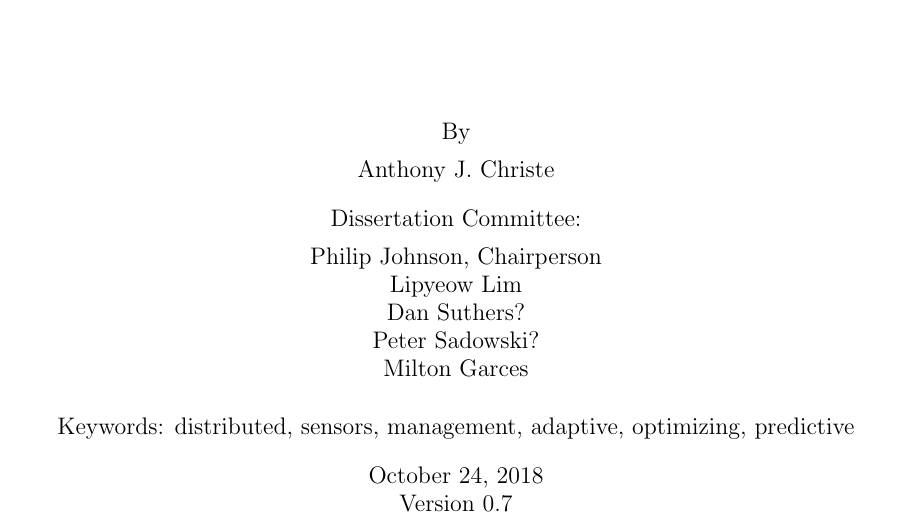
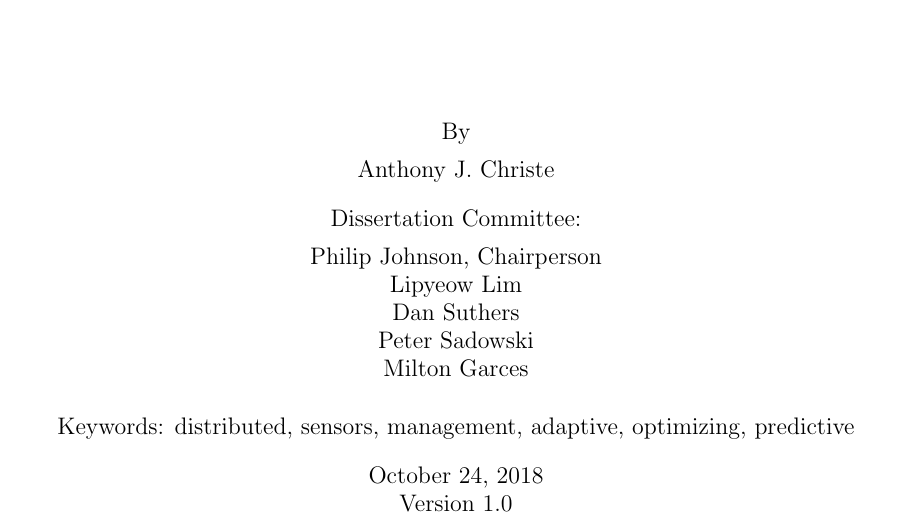
Before and after one commit to anthonyjchriste/proposal, a LaTeX thesis (thesis-proposal-christe.tex): part of page 1 of 44, cut so that both start at the same text. Compiled offline with pdfLaTeX.

Commit message:
Updates to comittee members

```diff
--- a/thesis-proposal-christe.tex
+++ b/thesis-proposal-christe.tex
@@ -62,8 +62,8 @@
 %% and it is customary to list the outside committee member (if you have one)
 %% last.
 \othermembers{Lipyeow Lim\\
-Dan Suthers?\\
-Peter Sadowski?\\
+Dan Suthers\\
+Peter Sadowski\\
 Milton Garces}
 %% The field in which you are obtaining your degree, capitalized normally.
 \field{Computer Science}
@@ -77,7 +77,7 @@ Milton Garces}
 %% to tell old drafts from new ones. Final actual documents omit this
 %% automatically so you can use it without fear of submission problems at the
 %% end. If you do not define this parameter, it defaults to "1.0.0".
-\versionnum{0.7}
+\versionnum{1.0}
 
 %%% End of preamble
 \begin{document}
```
